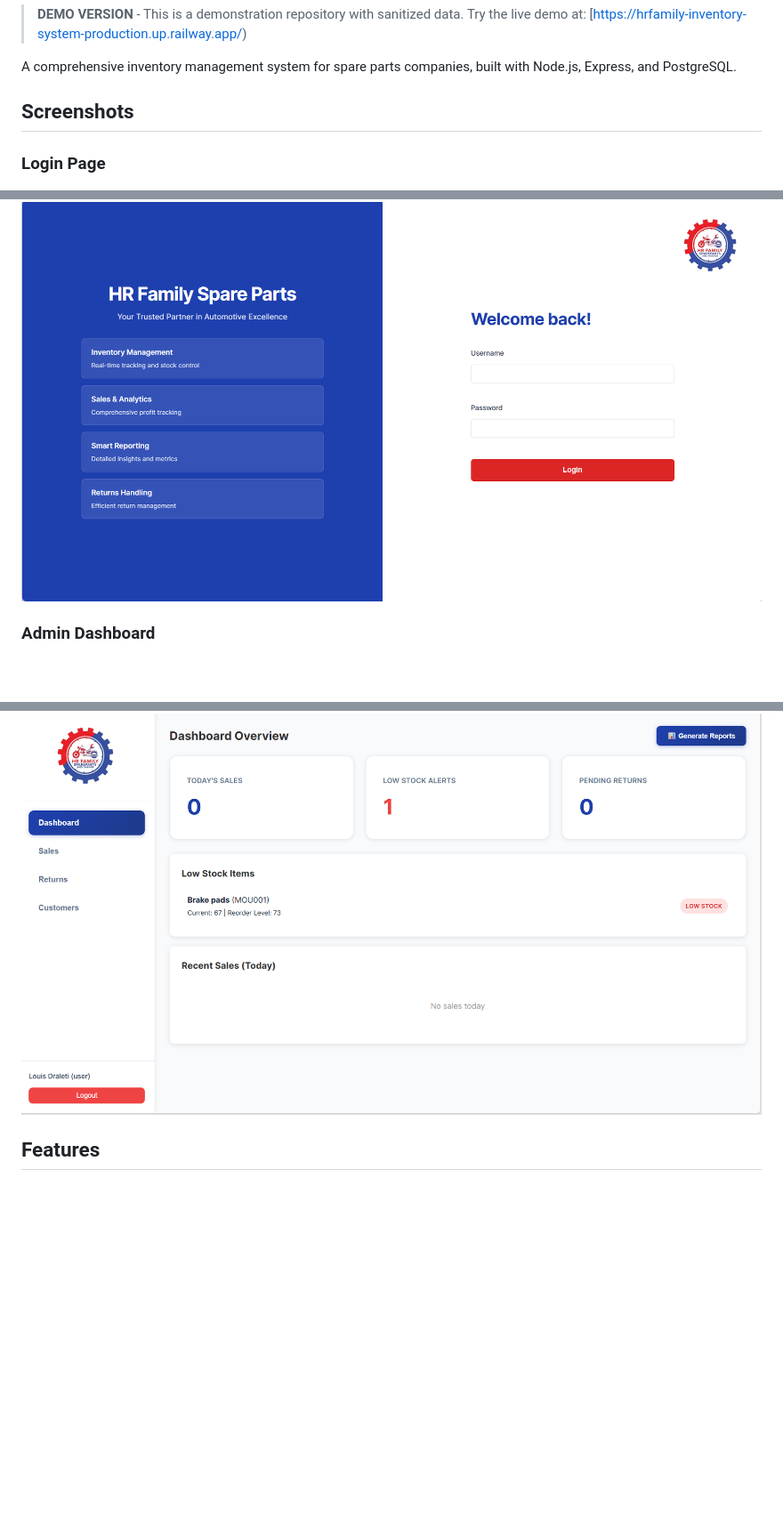
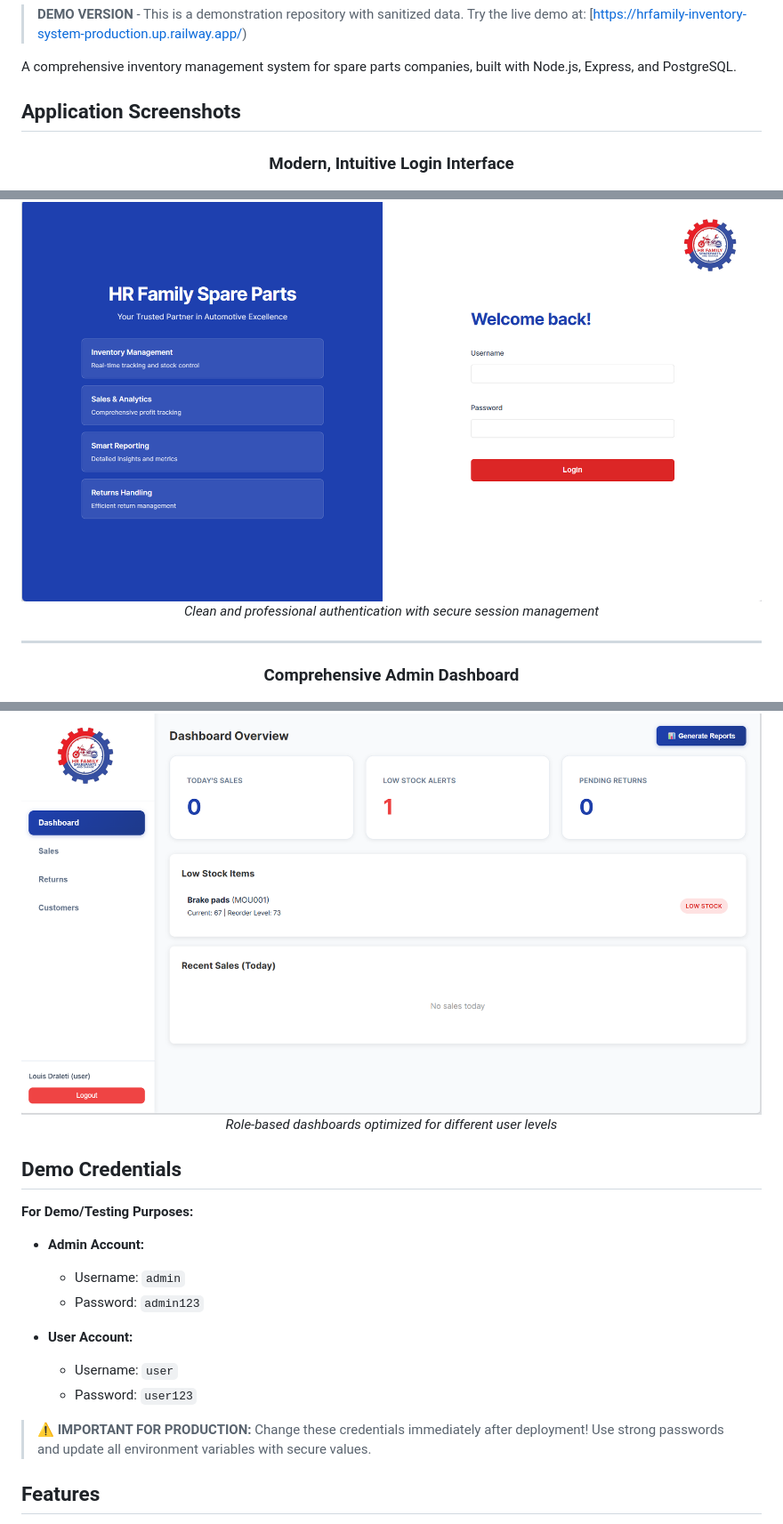
Before and after one commit to draletilouis/inventory-system-demo, a Markdown page: README.md, 3 parts joined by grey strips. Shown at 89% size. GitHub-like rendering; blank space fills up the shorter version.

Commit message:
Update README with professional screenshots layout and demo credentials at top

```diff
--- a/README.md
+++ b/README.md
@@ -4,10 +4,15 @@
 
 A comprehensive inventory management system for spare parts companies, built with Node.js, Express, and PostgreSQL.
 
-## Screenshots
+## Application Screenshots
 
-### Login Page
+<div align="center">
+
+### Modern, Intuitive Login Interface
 ![Login Page](screenshots/landing%20page.png)
+*Clean and professional authentication with secure session management*
 
-### Admin Dashboard
+---
+
+### Comprehensive Admin Dashboard
 ![Admin Dashboard](screenshots/admin_dashboard.png)
@@ -22,4 +36,21 @@ A comprehensive inventory management system for spare parts companies, built wit
 ![User Dashboard](screenshots/user_dashboard.png)
+*Role-based dashboards optimized for different user levels*
+
+</div>
+
+## Demo Credentials
+
+**For Demo/Testing Purposes:**
+
+- **Admin Account:**
+  - Username: `admin`
+  - Password: `admin123`
+
+- **User Account:**
+  - Username: `user`
+  - Password: `user123`
+
+> ⚠️ **IMPORTANT FOR PRODUCTION:** Change these credentials immediately after deployment! Use strong passwords and update all environment variables with secure values.
 
 ## Features
 
```
Also changed, not shown: other parts of README.md (+12 -3 lines).
